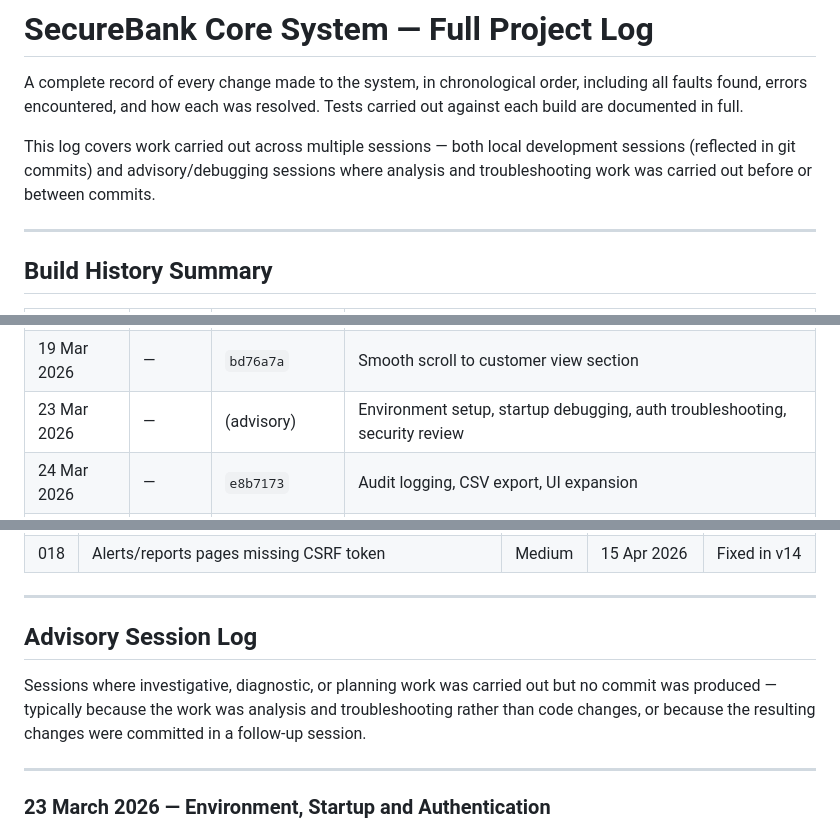
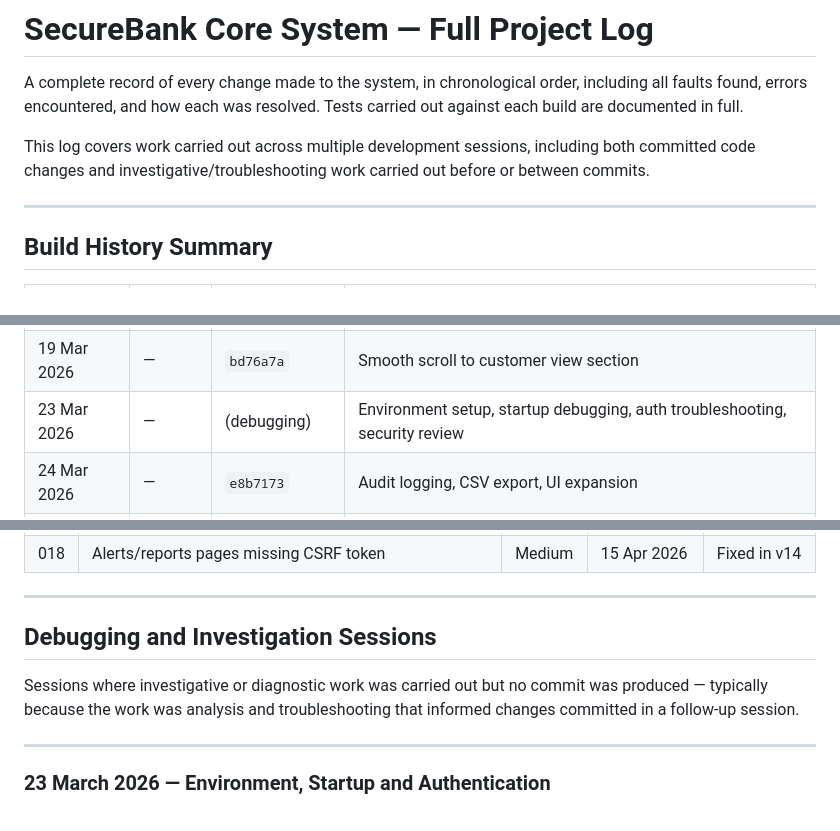
Before and after one commit to 24005151/securebank_core_system, a Markdown page: PROJECT_LOG.md, 3 parts joined by grey strips. GitHub-like rendering.

Commit message:
Update project log

```diff
--- a/PROJECT_LOG.md
+++ b/PROJECT_LOG.md
@@ -2,7 +2,7 @@
 
 A complete record of every change made to the system, in chronological order, including all faults found, errors encountered, and how each was resolved. Tests carried out against each build are documented in full.
 
-This log covers work carried out across multiple sessions — both local development sessions (reflected in git commits) and advisory/debugging sessions where analysis and troubleshooting work was carried out before or between commits.
+This log covers work carried out across multiple development sessions, including both committed code changes and investigative/troubleshooting work carried out before or between commits.
 
 ---
 
@@ -20,7 +20,7 @@ This log covers work carried out across multiple sessions — both local develop
 | 18 Mar 2026 | — | `7ef0232` | Role-based customer management fixes |
 | 18 Mar 2026 | — | `6b1cf30` | Live search, customer management improvements |
 | 19 Mar 2026 | — | `bd76a7a` | Smooth scroll to customer view section |
-| 23 Mar 2026 | — | (advisory) | Environment setup, startup debugging, auth troubleshooting, security review |
+| 23 Mar 2026 | — | (debugging) | Environment setup, startup debugging, auth troubleshooting, security review |
 | 24 Mar 2026 | — | `e8b7173` | Audit logging, CSV export, UI expansion |
 | 28 Mar 2026 | — | `47a0a2c` | API security updates |
 | 07 Apr 2026 | 6 | `7fc9ded` | Major security, feature and UI overhaul |
@@ -582,9 +582,9 @@ if (customerList || transactionList || auditList || changePasswordForm
 
 ---
 
-## Advisory Session Log
+## Debugging and Investigation Sessions
 
-Sessions where investigative, diagnostic, or planning work was carried out but no commit was produced — typically because the work was analysis and troubleshooting rather than code changes, or because the resulting changes were committed in a follow-up session.
+Sessions where investigative or diagnostic work was carried out but no commit was produced — typically because the work was analysis and troubleshooting that informed changes committed in a follow-up session.
 
 ---
 
```
Also changed, not shown: other parts of PROJECT_LOG.md (+5 -5 lines).
